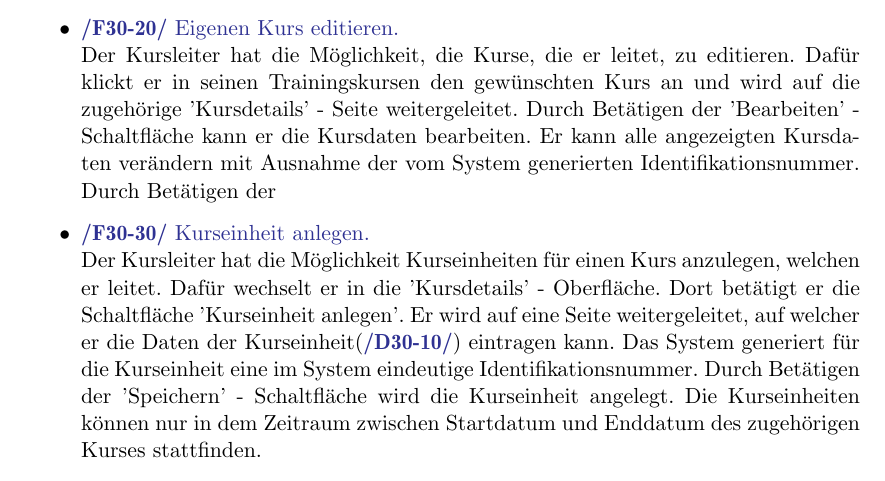
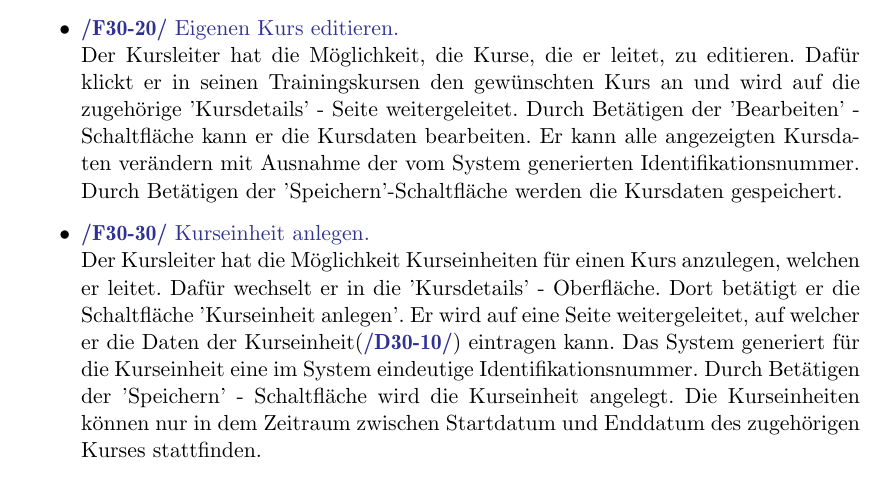
Before and after one commit to cretu90/SEP15-Team3, a LaTeX document (Documentation/1. Pflichtenheft/Pflichtenheft-SEP15.tex): part of page 15 of 53, cut so that both start at the same text. Compiled offline with pdfLaTeX.

Commit message:
Produktfunktionen update
Tippfehler

```diff
--- a/Documentation/1. Pflichtenheft/Pflichtenheft-SEP15.tex
+++ b/Documentation/1. Pflichtenheft/Pflichtenheft-SEP15.tex
@@ -358,7 +358,7 @@ Die Produktfunktionen sind nach Benutzergruppen geordnet. Wunschkriterien sind m
 				\item \Func{Eigene Kurse anzeigen.}
 					Auf der Kursleiterseite werden die Kurse, welche der Kursleiter leitet, gesammelt angezeigt.
 				\item \Func{Eigenen Kurs editieren.} \hypertarget{kursEdit}
-					Der Kursleiter hat die Möglichkeit, die Kurse, die er  leitet, zu editieren. Dafür klickt er in seinen Trainingskursen den gewünschten Kurs an und wird auf die zugehörige 'Kursdetails' - Seite weitergeleitet. Durch Betätigen der 'Bearbeiten' - Schaltfläche kann er die Kursdaten bearbeiten. Er kann alle angezeigten Kursdaten verändern mit Ausnahme der vom System generierten Identifikationsnummer. Durch Betätigen der
+					Der Kursleiter hat die Möglichkeit, die Kurse, die er  leitet, zu editieren. Dafür klickt er in seinen Trainingskursen den gewünschten Kurs an und wird auf die zugehörige 'Kursdetails' - Seite weitergeleitet. Durch Betätigen der 'Bearbeiten' - Schaltfläche kann er die Kursdaten bearbeiten. Er kann alle angezeigten Kursdaten verändern mit Ausnahme der vom System generierten Identifikationsnummer. Durch Betätigen der 'Speichern'-Schaltfläche werden die Kursdaten gespeichert.
 				\item \Func{Kurseinheit anlegen.} \hypertarget{kurseinheitAnlegen}
 					Der Kursleiter hat die Möglichkeit Kurseinheiten für einen Kurs anzulegen, welchen er leitet. Dafür wechselt er in die 'Kursdetails' - Oberfläche. Dort betätigt er die Schaltfläche 'Kurseinheit anlegen'. Er wird auf eine Seite weitergeleitet, auf welcher er die Daten der Kurseinheit(\FuncBlue{/D30-10/}) eintragen kann. Das System generiert für die Kurseinheit eine im System eindeutige Identifikationsnummer. Durch Betätigen der 'Speichern' - Schaltfläche wird die Kurseinheit angelegt. Die Kurseinheiten können nur in dem Zeitraum zwischen Startdatum und Enddatum des zugehörigen Kurses stattfinden.
 				\item \Func{Kurseinheit editieren.} \hypertarget{kurseinheitEdit}
```
